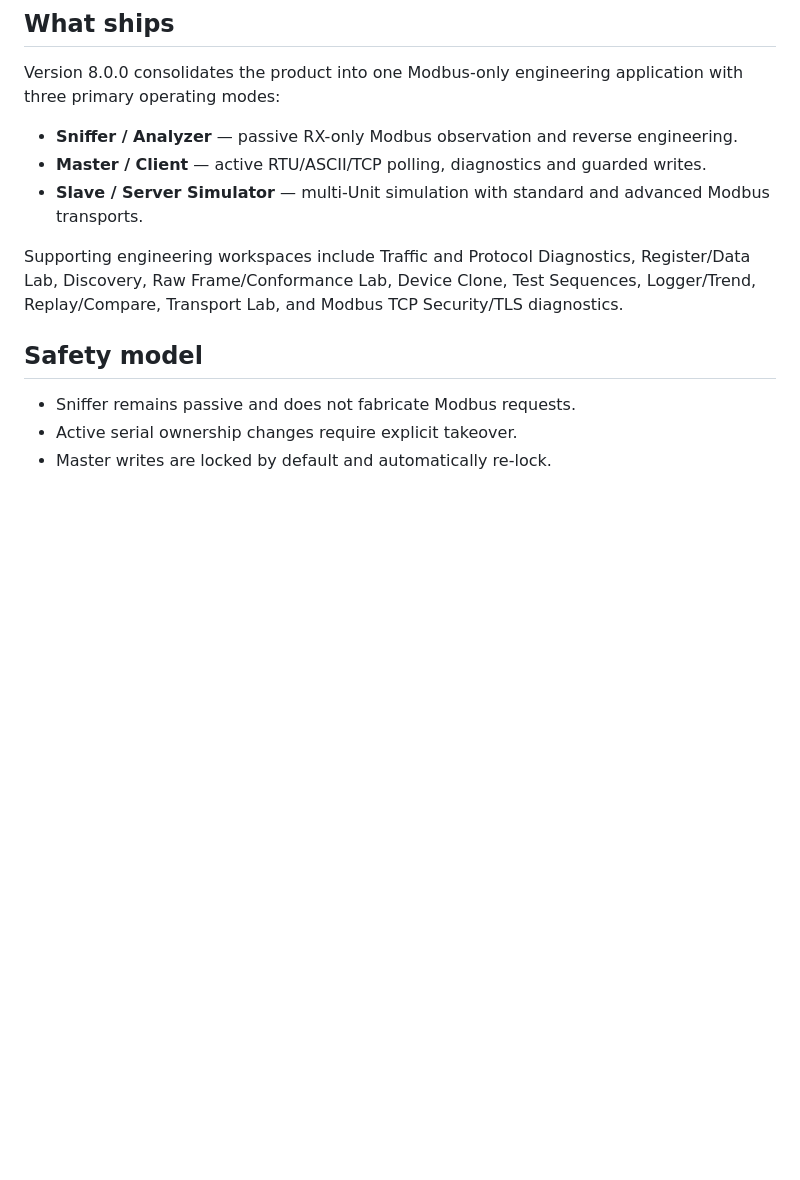
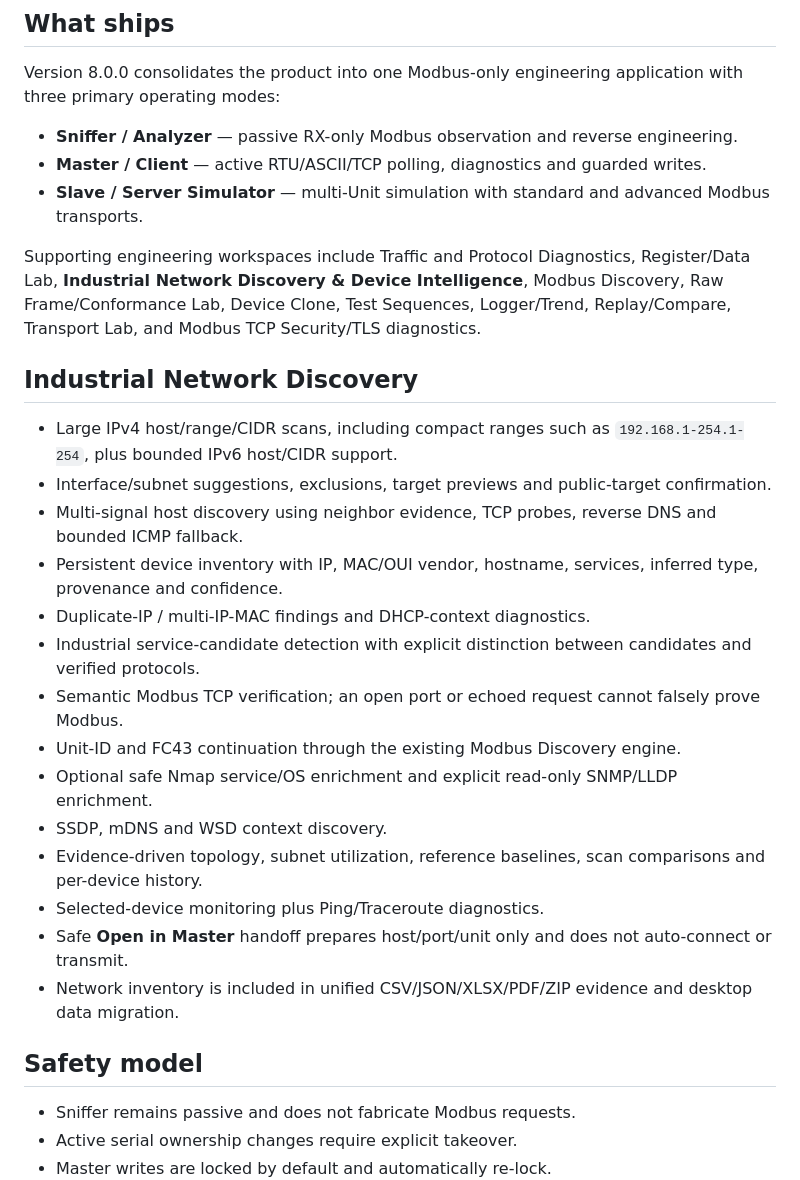
Before and after one commit to raohassandev/modbus-sniffer, a Markdown page: docs/RELEASE_NOTES_8.0.0.md, the part around the change. Rendered like a GitHub page; blank space fills up the shorter version.

Commit message:
docs(network): add industrial discovery to 8.0 release notes

```diff
--- a/docs/RELEASE_NOTES_8.0.0.md
+++ b/docs/RELEASE_NOTES_8.0.0.md
@@ -12,7 +12,24 @@ Version 8.0.0 consolidates the product into one Modbus-only engineering applicat
 - **Master / Client** — active RTU/ASCII/TCP polling, diagnostics and guarded writes.
 - **Slave / Server Simulator** — multi-Unit simulation with standard and advanced Modbus transports.
 
-Supporting engineering workspaces include Traffic and Protocol Diagnostics, Register/Data Lab, Discovery, Raw Frame/Conformance Lab, Device Clone, Test Sequences, Logger/Trend, Replay/Compare, Transport Lab, and Modbus TCP Security/TLS diagnostics.
+Supporting engineering workspaces include Traffic and Protocol Diagnostics, Register/Data Lab, **Industrial Network Discovery & Device Intelligence**, Modbus Discovery, Raw Frame/Conformance Lab, Device Clone, Test Sequences, Logger/Trend, Replay/Compare, Transport Lab, and Modbus TCP Security/TLS diagnostics.
+
+## Industrial Network Discovery
+
+- Large IPv4 host/range/CIDR scans, including compact ranges such as `192.168.1-254.1-254`, plus bounded IPv6 host/CIDR support.
+- Interface/subnet suggestions, exclusions, target previews and public-target confirmation.
+- Multi-signal host discovery using neighbor evidence, TCP probes, reverse DNS and bounded ICMP fallback.
+- Persistent device inventory with IP, MAC/OUI vendor, hostname, services, inferred type, provenance and confidence.
+- Duplicate-IP / multi-IP-MAC findings and DHCP-context diagnostics.
+- Industrial service-candidate detection with explicit distinction between candidates and verified protocols.
+- Semantic Modbus TCP verification; an open port or echoed request cannot falsely prove Modbus.
+- Unit-ID and FC43 continuation through the existing Modbus Discovery engine.
+- Optional safe Nmap service/OS enrichment and explicit read-only SNMP/LLDP enrichment.
+- SSDP, mDNS and WSD context discovery.
+- Evidence-driven topology, subnet utilization, reference baselines, scan comparisons and per-device history.
+- Selected-device monitoring plus Ping/Traceroute diagnostics.
+- Safe **Open in Master** handoff prepares host/port/unit only and does not auto-connect or transmit.
+- Network inventory is included in unified CSV/JSON/XLSX/PDF/ZIP evidence and desktop data migration.
 
 ## Safety model
 
```
